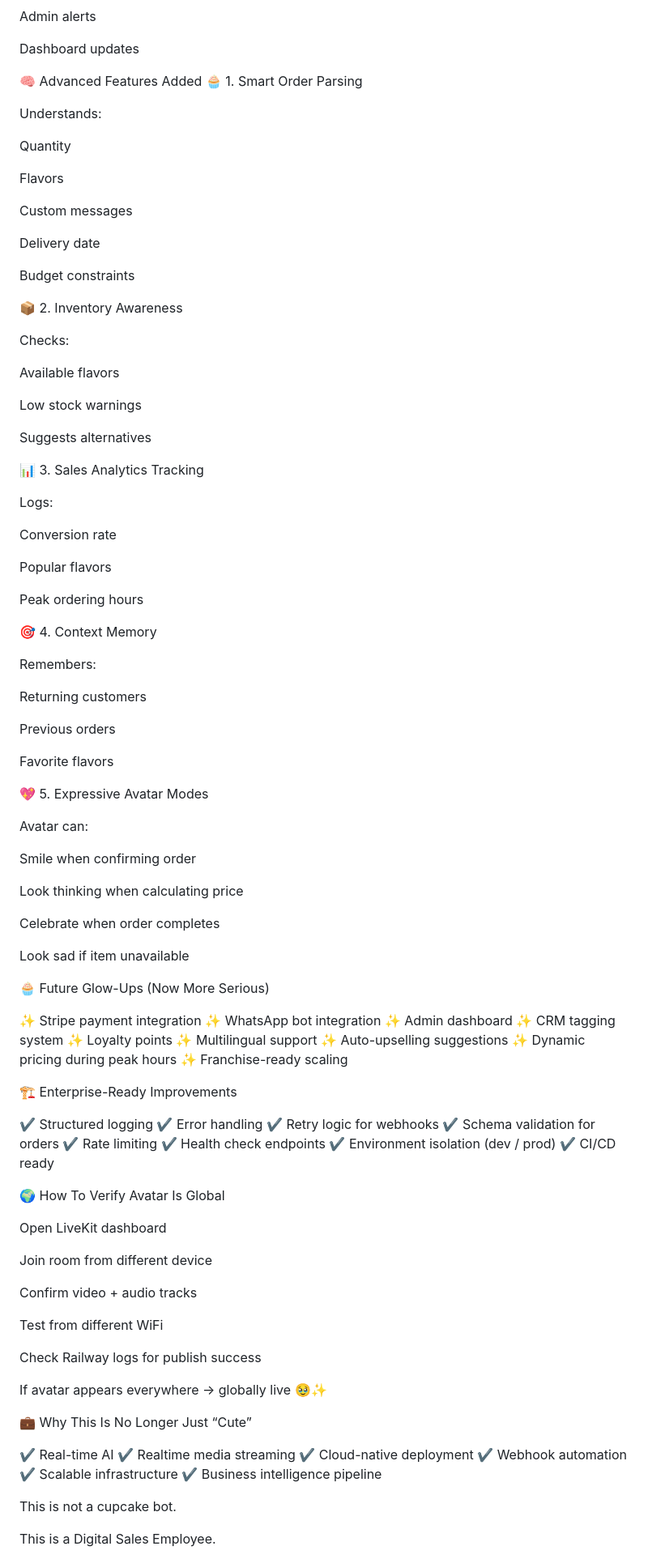
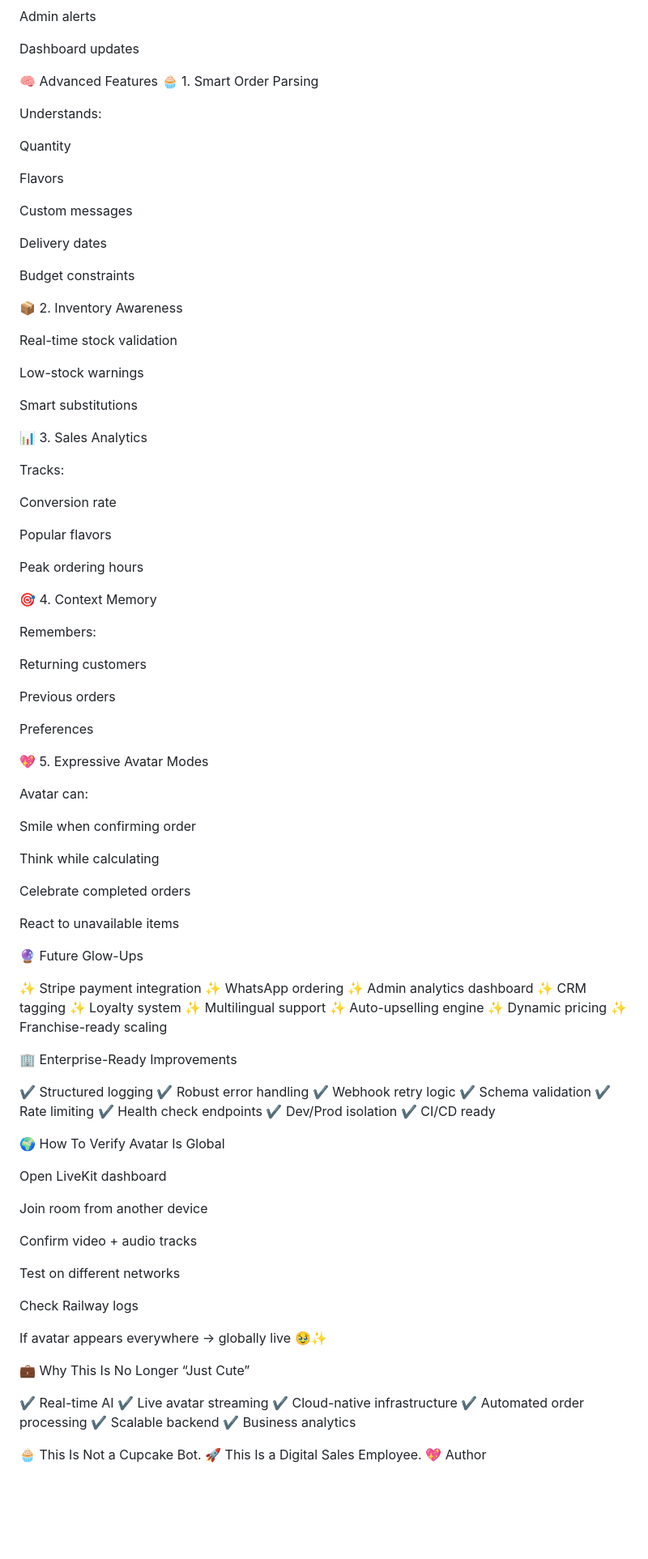
Before and after one commit to CoderMalaika-dotcom/-AI-Voice-Receptionist-with-LiveKit, a Markdown page: README.md, the part around one of its changes. Shown at 81% size. Rendered like a GitHub page; blank space fills up the shorter version.

```diff
--- a/README.md
+++ b/README.md
@@ -114,7 +150,7 @@ Admin alerts
 
 Dashboard updates
 
-🧠 Advanced Features Added
+🧠 Advanced Features
 🧁 1. Smart Order Parsing
 
 Understands:
@@ -125,23 +161,21 @@ Flavors
 
 Custom messages
 
-Delivery date
+Delivery dates
 
 Budget constraints
 
 📦 2. Inventory Awareness
 
-Checks:
+Real-time stock validation
 
-Available flavors
+Low-stock warnings
 
-Low stock warnings
+Smart substitutions
 
-Suggests alternatives
+📊 3. Sales Analytics
 
-📊 3. Sales Analytics Tracking
-
-Logs:
+Tracks:
 
 Conversion rate
 
@@ -157,7 +191,7 @@ Returning customers
 
 Previous orders
 
-Favorite flavors
+Preferences
 
 💖 5. Expressive Avatar Modes
 
@@ -165,61 +199,59 @@ Avatar can:
 
 Smile when confirming order
 
-Look thinking when calculating price
+Think while calculating
 
-Celebrate when order completes
+Celebrate completed orders
 
-Look sad if item unavailable
+React to unavailable items
 
-🧁 Future Glow-Ups (Now More Serious)
+🔮 Future Glow-Ups
 
 ✨ Stripe payment integration
-✨ WhatsApp bot integration
-✨ Admin dashboard
-✨ CRM tagging system
-✨ Loyalty points
+✨ WhatsApp ordering
+✨ Admin analytics dashboard
+✨ CRM tagging
+✨ Loyalty system
 ✨ Multilingual support
-✨ Auto-upselling suggestions
-✨ Dynamic pricing during peak hours
+✨ Auto-upselling engine
+✨ Dynamic pricing
 ✨ Franchise-ready scaling
 
-🏗 Enterprise-Ready Improvements
+🏢 Enterprise-Ready Improvements
 
 ✔ Structured logging
-✔ Error handling
-✔ Retry logic for webhooks
-✔ Schema validation for orders
+✔ Robust error handling
+✔ Webhook retry logic
+✔ Schema validation
 ✔ Rate limiting
 ✔ Health check endpoints
-✔ Environment isolation (dev / prod)
+✔ Dev/Prod isolation
 ✔ CI/CD ready
 
 🌍 How To Verify Avatar Is Global
 
 Open LiveKit dashboard
 
-Join room from different device
+Join room from another device
 
 Confirm video + audio tracks
 
-Test from different WiFi
+Test on different networks
 
-Check Railway logs for publish success
+Check Railway logs
 
 If avatar appears everywhere → globally live 🥹✨
 
-💼 Why This Is No Longer Just “Cute”
+💼 Why This Is No Longer “Just Cute”
 
 ✔ Real-time AI
-✔ Realtime media streaming
-✔ Cloud-native deployment
-✔ Webhook automation
-✔ Scalable infrastructure
-✔ Business intelligence pipeline
+✔ Live avatar streaming
+✔ Cloud-native infrastructure
+✔ Automated order processing
+✔ Scalable backend
+✔ Business analytics
 
-This is not a cupcake bot.
-
-This is a Digital Sales Employee.
-
+🧁 This Is Not a Cupcake Bot.
+🚀 This Is a Digital Sales Employee.
 💖 Author
 
```
Also changed, not shown: other parts of README.md (+81 -45 lines).
